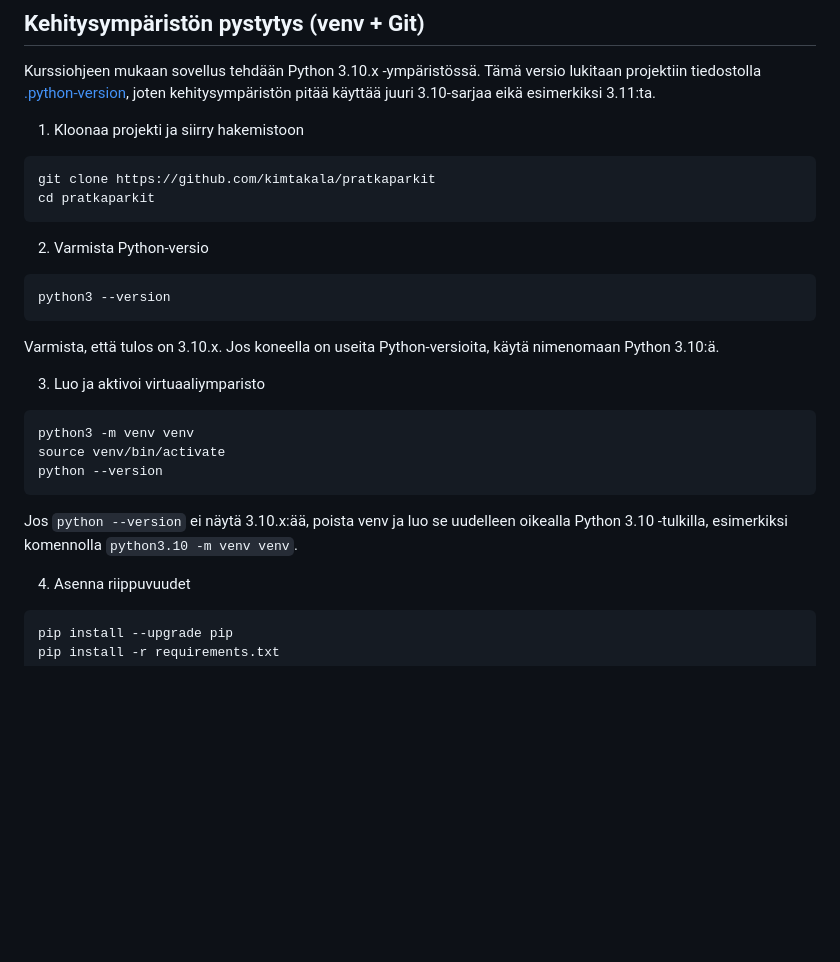
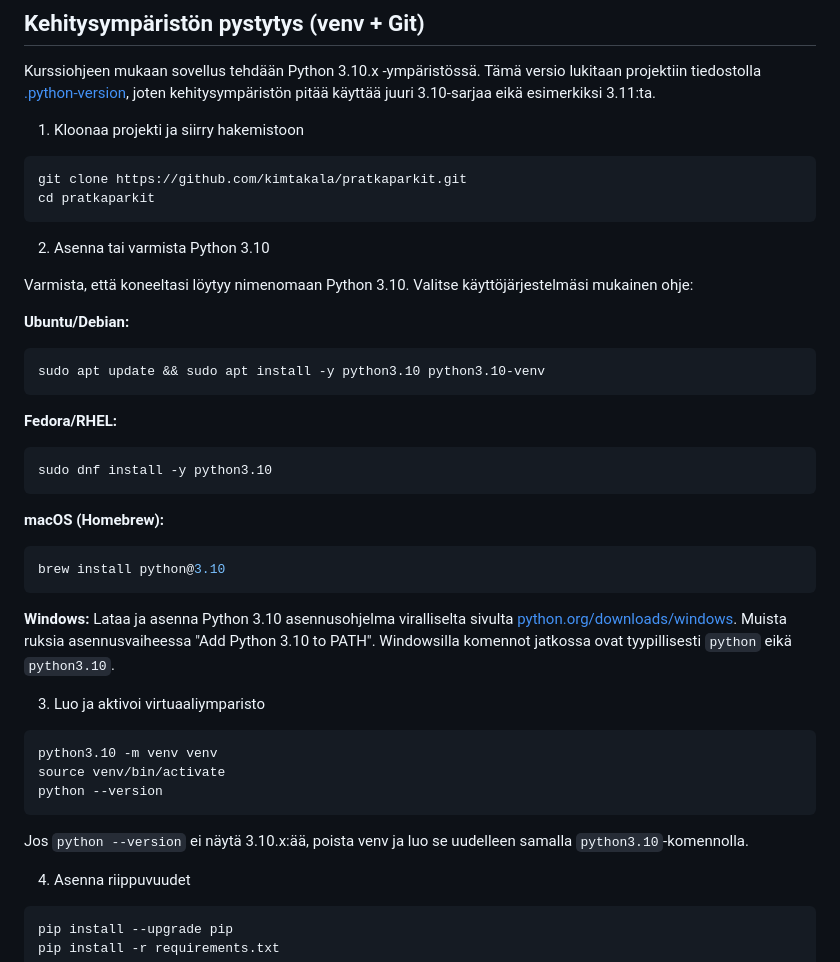
Before and after one commit to kimtakala/pratkaparkit, a Markdown page: README.md, the part around the change. GitHub-like rendering; blank space fills up the shorter version.

Commit message:
add cross platform installation instructions

````diff
--- a/README.md
+++ b/README.md
@@ -19,27 +19,44 @@ Kurssiohjeen mukaan sovellus tehdään Python 3.10.x -ympäristössä. Tämä ve
 1. Kloonaa projekti ja siirry hakemistoon
 
 ```bash
-git clone https://github.com/kimtakala/pratkaparkit
+git clone https://github.com/kimtakala/pratkaparkit.git
 cd pratkaparkit
 ```
 
-2. Varmista Python-versio
+2. Asenna tai varmista Python 3.10
+
+Varmista, että koneeltasi löytyy nimenomaan Python 3.10. Valitse käyttöjärjestelmäsi mukainen ohje:
+
+**Ubuntu/Debian:**
 
 ```bash
-python3 --version
+sudo apt update && sudo apt install -y python3.10 python3.10-venv
 ```
 
-Varmista, että tulos on 3.10.x. Jos koneella on useita Python-versioita, käytä nimenomaan Python 3.10:ä.
+**Fedora/RHEL:**
+
+```bash
+sudo dnf install -y python3.10
+```
+
+**macOS (Homebrew):**
+
+```bash
+brew install python@3.10
+```
+
+**Windows:**
+Lataa ja asenna Python 3.10 asennusohjelma viralliselta sivulta [python.org/downloads/windows](https://www.python.org/downloads/windows/). Muista ruksia asennusvaiheessa "Add Python 3.10 to PATH". Windowsilla komennot jatkossa ovat tyypillisesti `python` eikä `python3.10`.
 
 3. Luo ja aktivoi virtuaaliymparisto
 
 ```bash
-python3 -m venv venv
+python3.10 -m venv venv
 source venv/bin/activate
 python --version
 ```
 
-Jos `python --version` ei näytä 3.10.x:ää, poista venv ja luo se uudelleen oikealla Python 3.10 -tulkilla, esimerkiksi komennolla `python3.10 -m venv venv`.
+Jos `python --version` ei näytä 3.10.x:ää, poista venv ja luo se uudelleen samalla `python3.10`-komennolla.
 
 4. Asenna riippuvuudet
 
````
